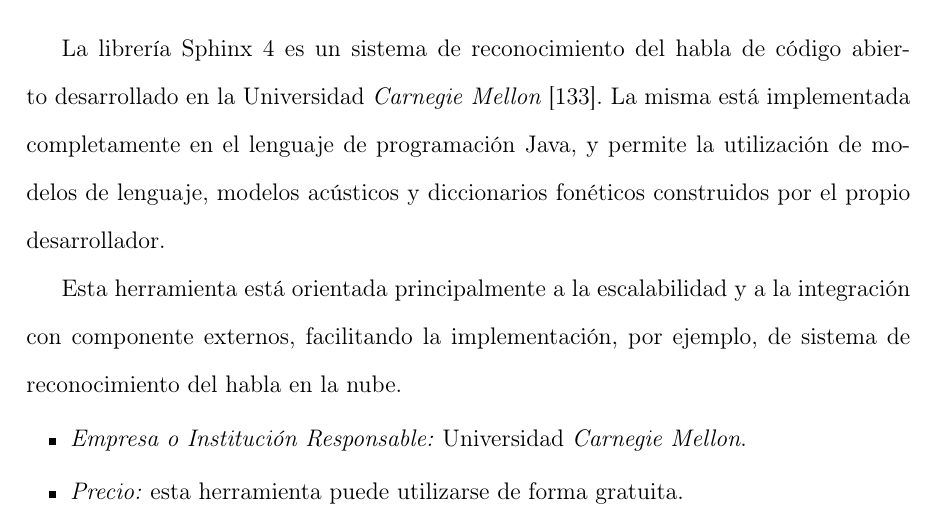
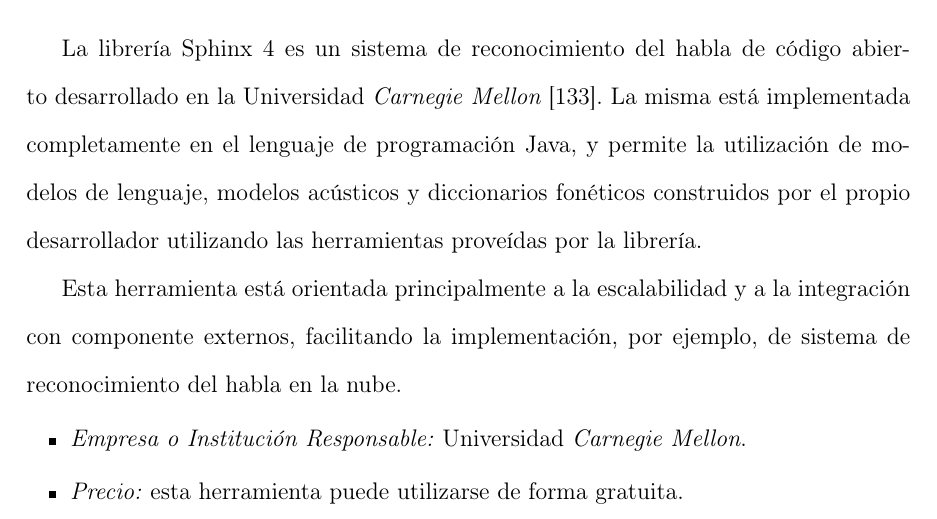
Before and after one commit to jorgeramirez/tesis, a LaTeX thesis (tesis.tex, which reads tecnologias/librerias/sphinx.tex): part of page 73 of 151, cut so that both start at the same text. Compiled offline with pdfLaTeX.

Commit message:
Modificación en sphinx 4

```diff
--- a/tecnologias/librerias/sphinx.tex
+++ b/tecnologias/librerias/sphinx.tex
@@ -5,7 +5,8 @@
 La librer{\'\i}a Sphinx 4 es un sistema de reconocimiento del habla de c\'odigo abierto desarrollado en
 la Universidad \mbox{\foreign{Carnegie Mellon} \cite{Sphinx4}}. La misma est\'a implementada
 completamente en el lenguaje de programaci\'on Java, y permite la utilizaci\'on de modelos de lenguaje,
-modelos ac\'usticos y diccionarios fon\'eticos construidos por el propio desarrollador.
+modelos ac\'usticos y diccionarios fon\'eticos construidos por el propio desarrollador utilizando las
+herramientas proveídas por la librer\'ia.
 
 Esta herramienta est\'a orientada principalmente a la escalabilidad y a la integraci\'on con
 componente externos, facilitando la implementaci\'on, por ejemplo, de sistema de reconocimiento del
```
